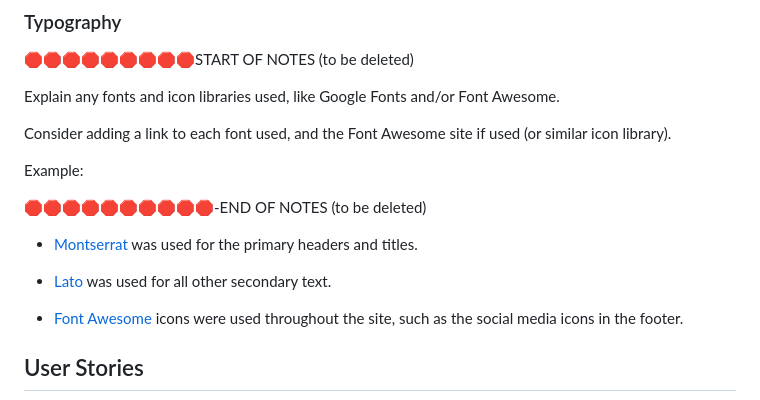
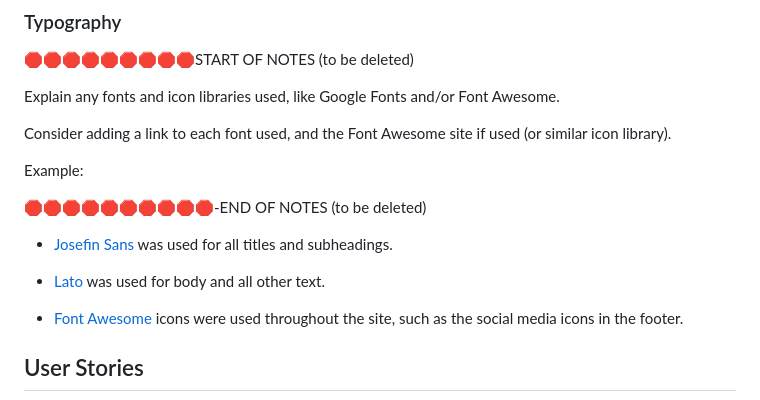
Before and after one commit to benschaf/waste-schedule, a Markdown page: README.md, the part around the change. GitHub-like rendering.

Commit message:
doc: add font families

```diff
--- a/README.md
+++ b/README.md
@@ -226,9 +226,9 @@ Example:
 
 🛑🛑🛑🛑🛑🛑🛑🛑🛑🛑-END OF NOTES (to be deleted)
 
-- [Montserrat](https://fonts.google.com/specimen/Montserrat) was used for the primary headers and titles.
+- [Josefin Sans](https://fonts.google.com/specimen/Josefin+Sans) was used for all titles and subheadings.
 
-- [Lato](https://fonts.google.com/specimen/Lato) was used for all other secondary text.
+- [Lato](https://fonts.google.com/specimen/Lato) was used for body and all other text.
 
 - [Font Awesome](https://fontawesome.com) icons were used throughout the site, such as the social media icons in the footer.
 
```
